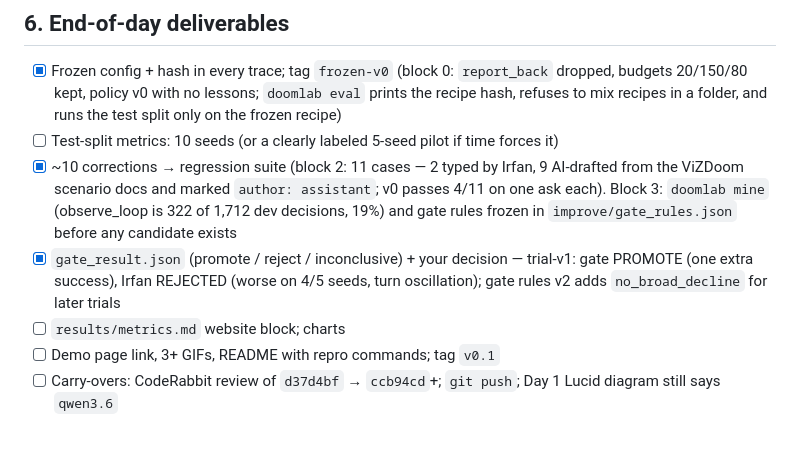
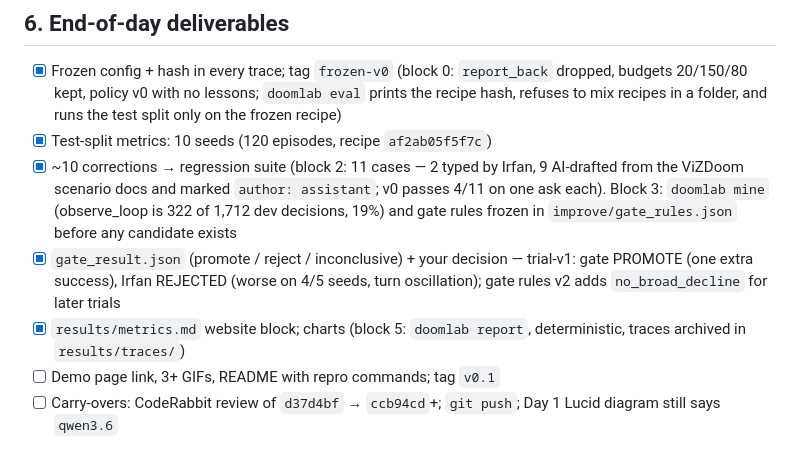
Before and after one commit to Irfan-Firosh/DoomLab, a Markdown page: schedule/day3.md, the part around the change. GitHub-like rendering.

```diff
--- a/schedule/day3.md
+++ b/schedule/day3.md
@@ -105,10 +105,10 @@ gate: PROMOTE | REJECT | INCONCLUSIVE because …   → your decision? [a]pprove
 ## 6. End-of-day deliverables
 
 - [x] Frozen config + hash in every trace; tag `frozen-v0` (block 0: `report_back` dropped, budgets 20/150/80 kept, policy v0 with no lessons; `doomlab eval` prints the recipe hash, refuses to mix recipes in a folder, and runs the test split only on the frozen recipe)
-- [ ] Test-split metrics: 10 seeds (or a clearly labeled 5-seed pilot if time forces it)
+- [x] Test-split metrics: 10 seeds (120 episodes, recipe `af2ab05f5f7c`)
 - [x] ~10 corrections → regression suite (block 2: 11 cases — 2 typed by Irfan, 9 AI-drafted from the ViZDoom scenario docs and marked `author: assistant`; v0 passes 4/11 on one ask each). Block 3: `doomlab mine` (observe_loop is 322 of 1,712 dev decisions, 19%) and gate rules frozen in `improve/gate_rules.json` before any candidate exists
 - [x] `gate_result.json` (promote / reject / inconclusive) + your decision — trial-v1: gate PROMOTE (one extra success), Irfan REJECTED (worse on 4/5 seeds, turn oscillation); gate rules v2 adds `no_broad_decline` for later trials
-- [ ] `results/metrics.md` website block; charts
+- [x] `results/metrics.md` website block; charts (block 5: `doomlab report`, deterministic, traces archived in `results/traces/`)
 - [ ] Demo page link, 3+ GIFs, README with repro commands; tag `v0.1`
 - [ ] Carry-overs: CodeRabbit review of `d37d4bf` → `ccb94cd`+; `git push`; Day 1 Lucid diagram still says `qwen3.6`
 
```
Also changed, not shown: README.md (+1 -0 lines).
